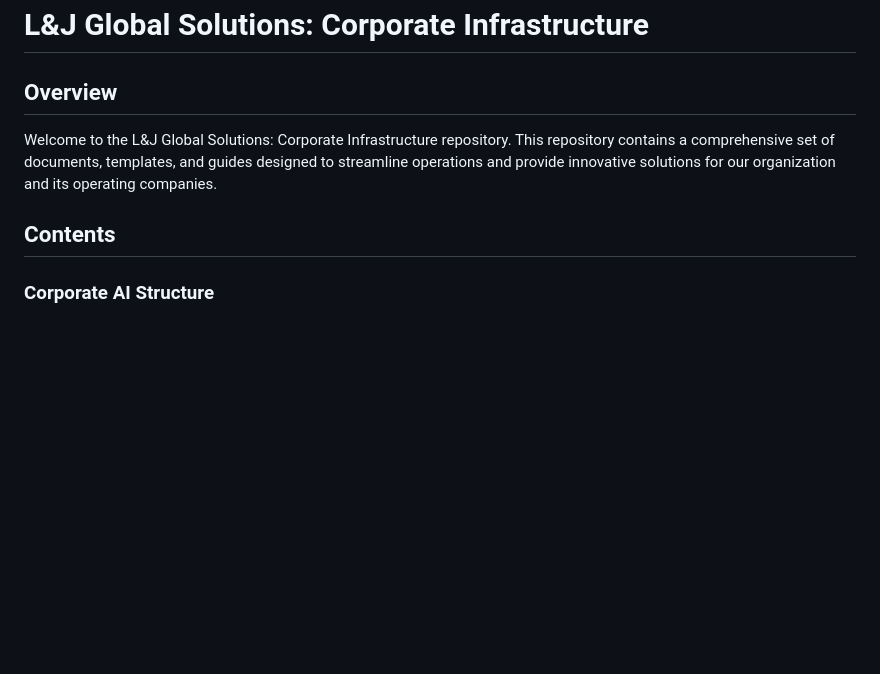
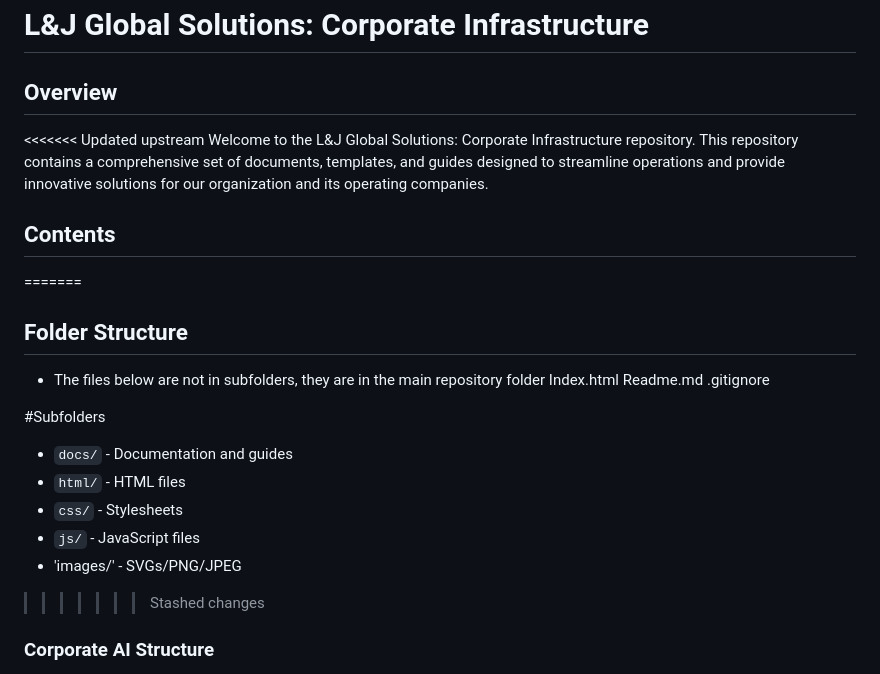
Before and after one commit to 5WhyAi/Project-Template, a Markdown page: README.md, the part around the change. Rendered like a GitHub page; blank space fills up the shorter version.

```diff
--- a/README.md
+++ b/README.md
@@ -2,9 +2,26 @@
 
 ## Overview
 
+<<<<<<< Updated upstream
 Welcome to the L&J Global Solutions: Corporate Infrastructure repository. This repository contains a comprehensive set of documents, templates, and guides designed to streamline operations and provide innovative solutions for our organization and its operating companies.
 
 ## Contents
+=======
+## Folder Structure
+- The files below are not in subfolders, they are in the main repository folder
+Index.html
+Readme.md
+.gitignore
+
+
+#Subfolders
+- `docs/` - Documentation and guides
+- `html/` - HTML files
+- `css/` - Stylesheets
+- `js/` - JavaScript files
+- 'images/' - SVGs/PNG/JPEG
+
+>>>>>>> Stashed changes
 
 ### Corporate AI Structure
 - [AI Plan Overview](../html/AI%20Plan%20Overview.html)
```
